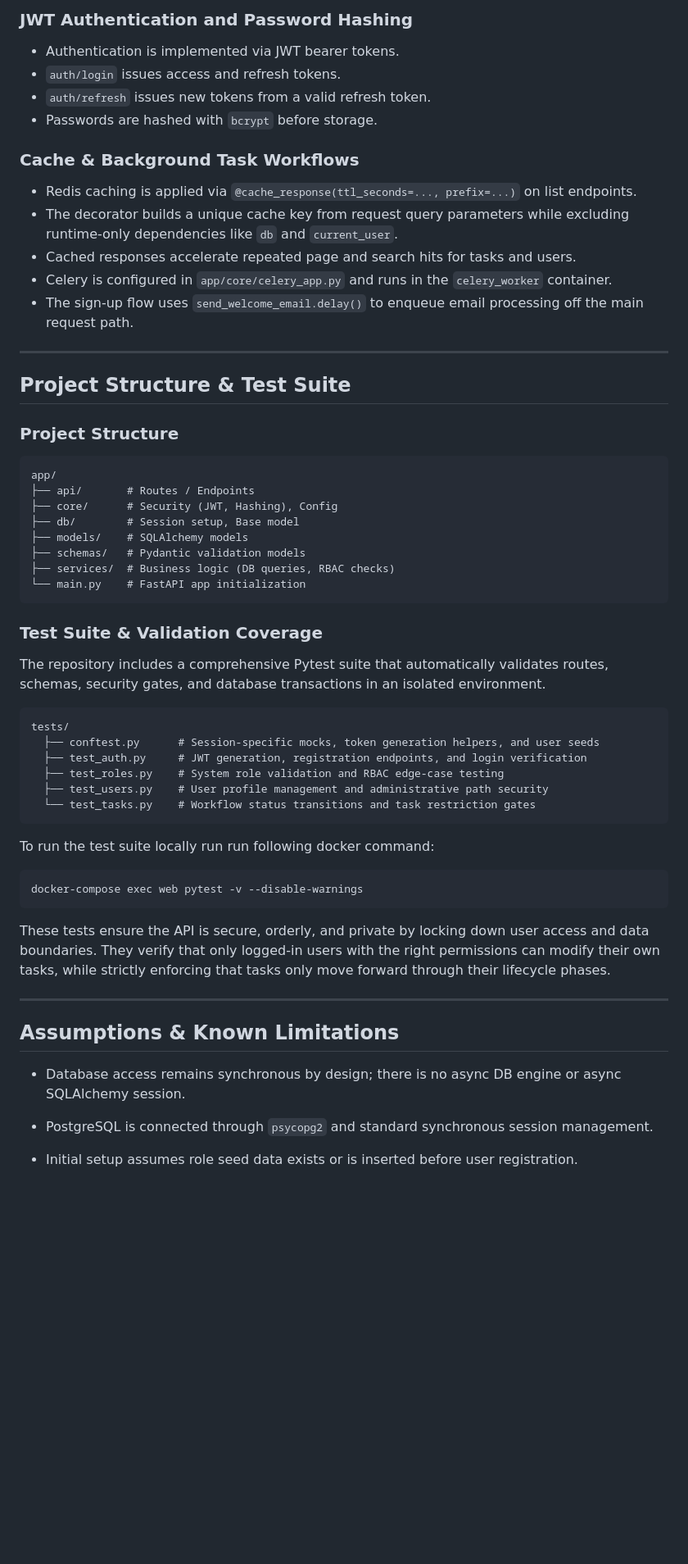
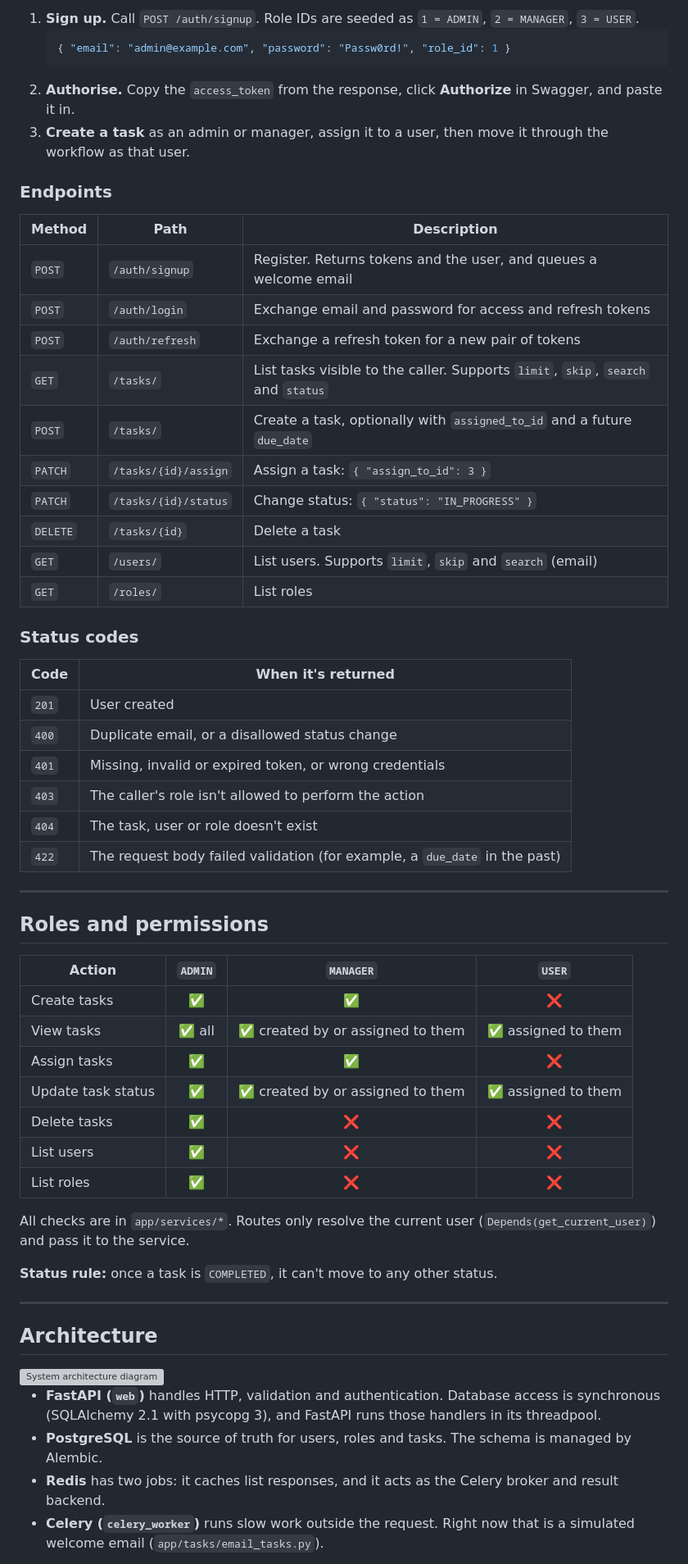
Before and after one commit to ankman007/task-management-system-with-rbac, a Markdown page: README.md, the part around one of its changes. Shown at 82% size. Rendered like a GitHub page; blank space fills up the shorter version; grey boxes are pictures that could not be loaded.

````diff
--- a/README.md
+++ b/README.md
@@ -134,59 +104,63 @@ The data model consists of three core entities: Roles, Users, and Tasks. Each us
 
-### JWT Authentication and Password Hashing
-- Authentication is implemented via JWT bearer tokens.
-- `auth/login` issues access and refresh tokens.
-- `auth/refresh` issues new tokens from a valid refresh token.
-- Passwords are hashed with `bcrypt` before storage.
+1. **Sign up.** Call `POST /auth/signup`. Role IDs are seeded as `1 = ADMIN`, `2 = MANAGER`, `3 = USER`.
+   ```json
+   { "email": "admin@example.com", "password": "Passw0rd!", "role_id": 1 }
+   ```
+2. **Authorise.** Copy the `access_token` from the response, click **Authorize** in Swagger, and paste it in.
+3. **Create a task** as an admin or manager, assign it to a user, then move it through the workflow as that user.
 
-### Cache & Background Task Workflows
+### Endpoints
 
-- Redis caching is applied via `@cache_response(ttl_seconds=..., prefix=...)` on list endpoints.
-- The decorator builds a unique cache key from request query parameters while excluding runtime-only dependencies like `db` and `current_user`.
-- Cached responses accelerate repeated page and search hits for tasks and users.
-- Celery is configured in `app/core/celery_app.py` and runs in the `celery_worker` container.
-- The sign-up flow uses `send_welcome_email.delay()` to enqueue email processing off the main request path.
+| Method | Path | Description |
+|---|---|---|
+| `POST` | `/auth/signup` | Register. Returns tokens and the user, and queues a welcome email |
+| `POST` | `/auth/login` | Exchange email and password for access and refresh tokens |
+| `POST` | `/auth/refresh` | Exchange a refresh token for a new pair of tokens |
+| `GET` | `/tasks/` | List tasks visible to the caller. Supports `limit`, `skip`, `search` and `status` |
+| `POST` | `/tasks/` | Create a task, optionally with `assigned_to_id` and a future `due_date` |
+| `PATCH` | `/tasks/{id}/assign` | Assign a task: `{ "assign_to_id": 3 }` |
+| `PATCH` | `/tasks/{id}/status` | Change status: `{ "status": "IN_PROGRESS" }` |
+| `DELETE` | `/tasks/{id}` | Delete a task |
+| `GET` | `/users/` | List users. Supports `limit`, `skip` and `search` (email) |
+| `GET` | `/roles/` | List roles |
+
+### Status codes
+
+| Code | When it's returned |
+|---|---|
+| `201` | User created |
+| `400` | Duplicate email, or a disallowed status change |
+| `401` | Missing, invalid or expired token, or wrong credentials |
+| `403` | The caller's role isn't allowed to perform the action |
+| `404` | The task, user or role doesn't exist |
+| `422` | The request body failed validation (for example, a `due_date` in the past) |
 
 ---
 
-## Project Structure & Test Suite
+## Roles and permissions
 
-### Project Structure
-```text
-app/
-├── api/       # Routes / Endpoints
-├── core/      # Security (JWT, Hashing), Config
-├── db/        # Session setup, Base model
-├── models/    # SQLAlchemy models
-├── schemas/   # Pydantic validation models
-├── services/  # Business logic (DB queries, RBAC checks)
-└── main.py    # FastAPI app initialization
-```
+| Action | `ADMIN` | `MANAGER` | `USER` |
+|---|:---:|:---:|:---:|
+| Create tasks | ✅ | ✅ | ❌ |
+| View tasks | ✅ all | ✅ created by or assigned to them | ✅ assigned to them |
+| Assign tasks | ✅ | ✅ | ❌ |
+| Update task status | ✅ | ✅ created by or assigned to them | ✅ assigned to them |
+| Delete tasks | ✅ | ❌ | ❌ |
+| List users | ✅ | ❌ | ❌ |
+| List roles | ✅ | ❌ | ❌ |
 
-### Test Suite & Validation Coverage
-The repository includes a comprehensive Pytest suite that automatically validates routes, schemas, security gates, and database transactions in an isolated environment.
+All checks are in `app/services/*`. Routes only resolve the current user (`Depends(get_current_user)`) and pass it to the service.
 
-```text
-tests/
-  ├── conftest.py      # Session-specific mocks, token generation helpers, and user seeds
-  ├── test_auth.py     # JWT generation, registration endpoints, and login verification
-  ├── test_roles.py    # System role validation and RBAC edge-case testing
-  ├── test_users.py    # User profile management and administrative path security
-  └── test_tasks.py    # Workflow status transitions and task restriction gates
-```
-
-To run the test suite locally run run following docker command:
-```bash
-docker-compose exec web pytest -v --disable-warnings
-```
-
-These tests ensure the API is secure, orderly, and private by locking down user access and data boundaries. They verify that only logged-in users with the right permissions can modify their own tasks, while strictly enforcing that tasks only move forward through their lifecycle phases.
+**Status rule:** once a task is `COMPLETED`, it can't move to any other status.
 
 ---
 
-## Assumptions & Known Limitations
-- Database access remains synchronous by design; there is no async DB engine or async SQLAlchemy session.
+## Architecture
 
-- PostgreSQL is connected through `psycopg2` and standard synchronous session management.
+<img width="1536" height="886" alt="System architecture diagram" src="https://github.com/user-attachments/assets/5e960796-4f71-4f7f-8da5-d9175a16f2ea" />
 
-- Initial setup assumes role seed data exists or is inserted before user registration.
+- **FastAPI (`web`)** handles HTTP, validation and authentication. Database access is synchronous (SQLAlchemy 2.1 with psycopg 3), and FastAPI runs those handlers in its threadpool.
+- **PostgreSQL** is the source of truth for users, roles and tasks. The schema is managed by Alembic.
+- **Redis** has two jobs: it caches list responses, and it acts as the Celery broker and result backend.
+- **Celery (`celery_worker`)** runs slow work outside the request. Right now that is a simulated welcome email (`app/tasks/email_tasks.py`).
 
````
Also changed, not shown: other parts of README.md (+145 -101 lines).
